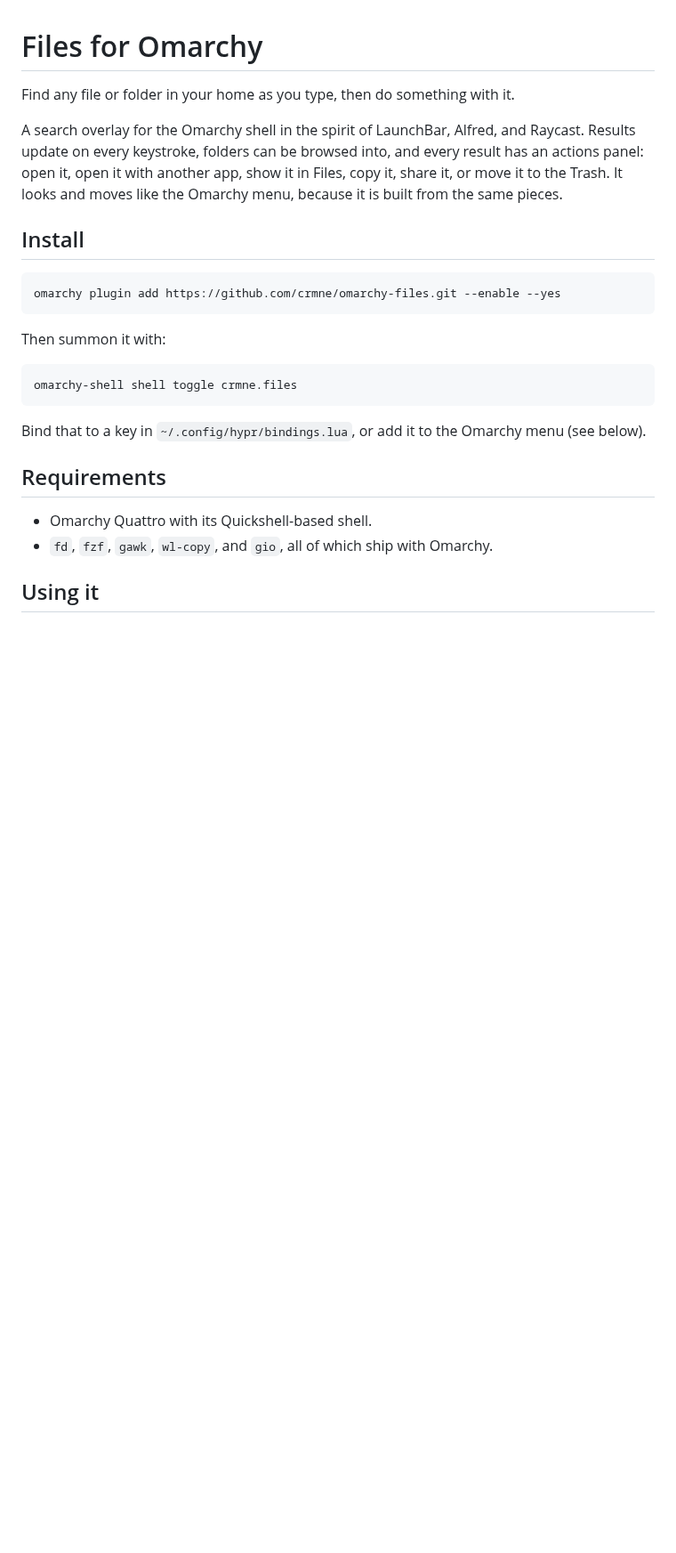
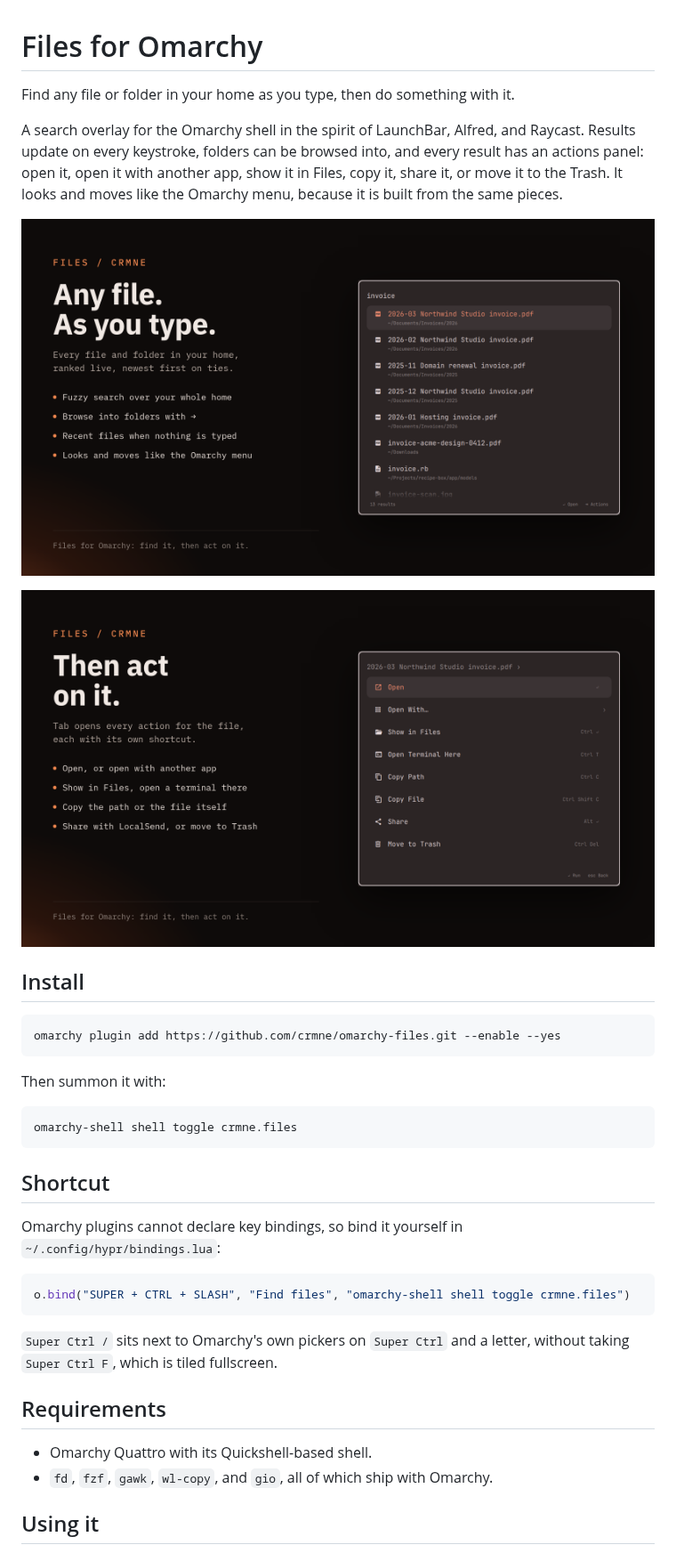
Before and after one commit to crmne/omarchy-files, a Markdown page: README.md, the part around one of its changes. Shown at 89% size. Drawn GitHub-style; pictures changed too: preview-actions.png (added), preview.png (added); blank space fills up the shorter version.

Commit message:
Add preview images and a Shortcut section to the README

````diff
--- a/README.md
+++ b/README.md
@@ -7,6 +7,10 @@ Raycast. Results update on every keystroke, folders can be browsed into, and
 every result has an actions panel: open it, open it with another app, show it
 in Files, copy it, share it, or move it to the Trash. It looks and moves like
 the Omarchy menu, because it is built from the same pieces.
+
+![Files: a live search over everything in your home](preview.png)
+
+![The actions panel for a file, each action with its shortcut](preview-actions.png)
 
 ## Install
 
@@ -20,8 +24,17 @@ Then summon it with:
 omarchy-shell shell toggle crmne.files
 ```
 
-Bind that to a key in `~/.config/hypr/bindings.lua`, or add it to the Omarchy
-menu (see below).
+## Shortcut
+
+Omarchy plugins cannot declare key bindings, so bind it yourself in
+`~/.config/hypr/bindings.lua`:
+
+```lua
+o.bind("SUPER + CTRL + SLASH", "Find files", "omarchy-shell shell toggle crmne.files")
+```
+
+`Super Ctrl /` sits next to Omarchy's own pickers on `Super Ctrl` and a letter,
+without taking `Super Ctrl F`, which is tiled fullscreen.
 
 ## Requirements
 
````
Also changed, not shown: other parts of README.md (+7 -4 lines).
